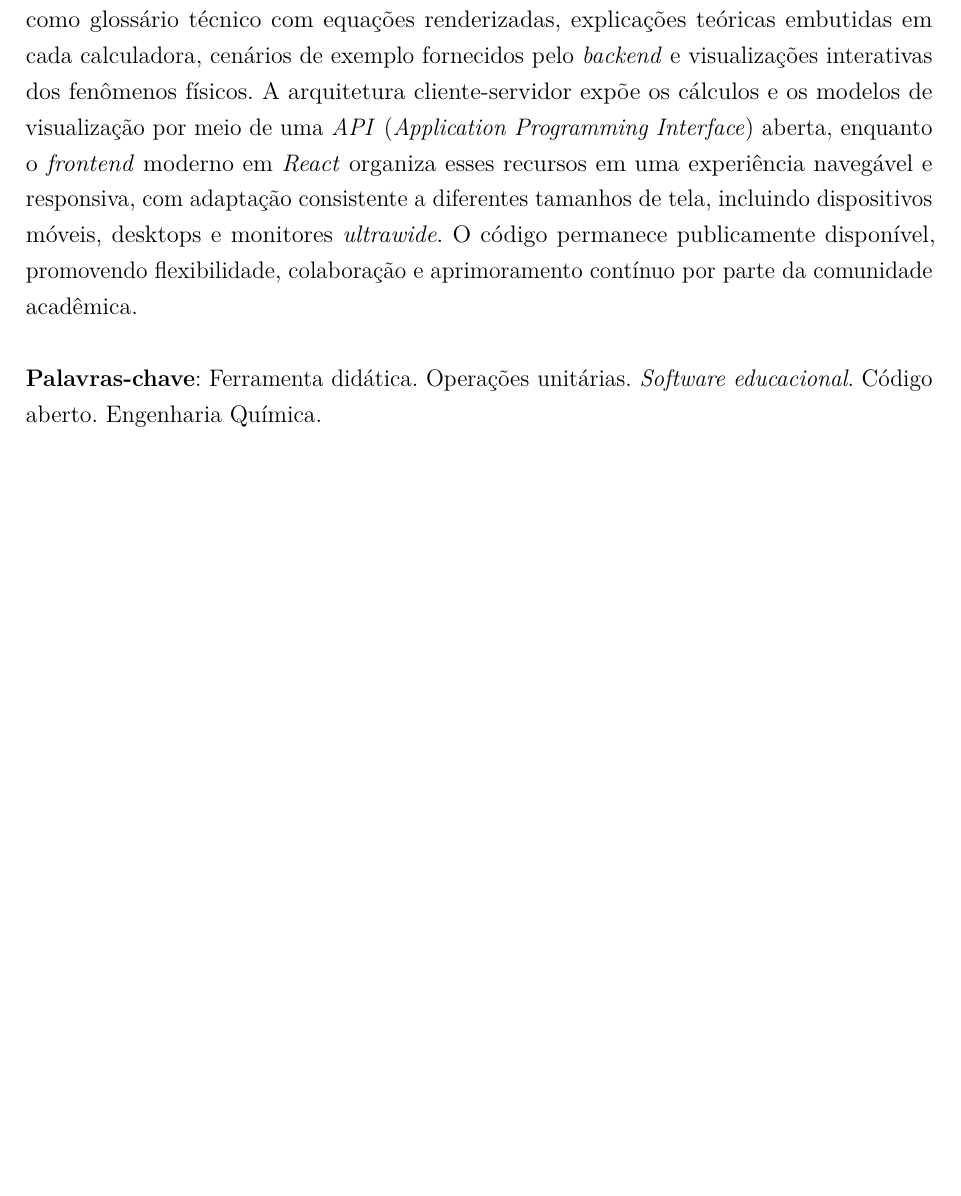
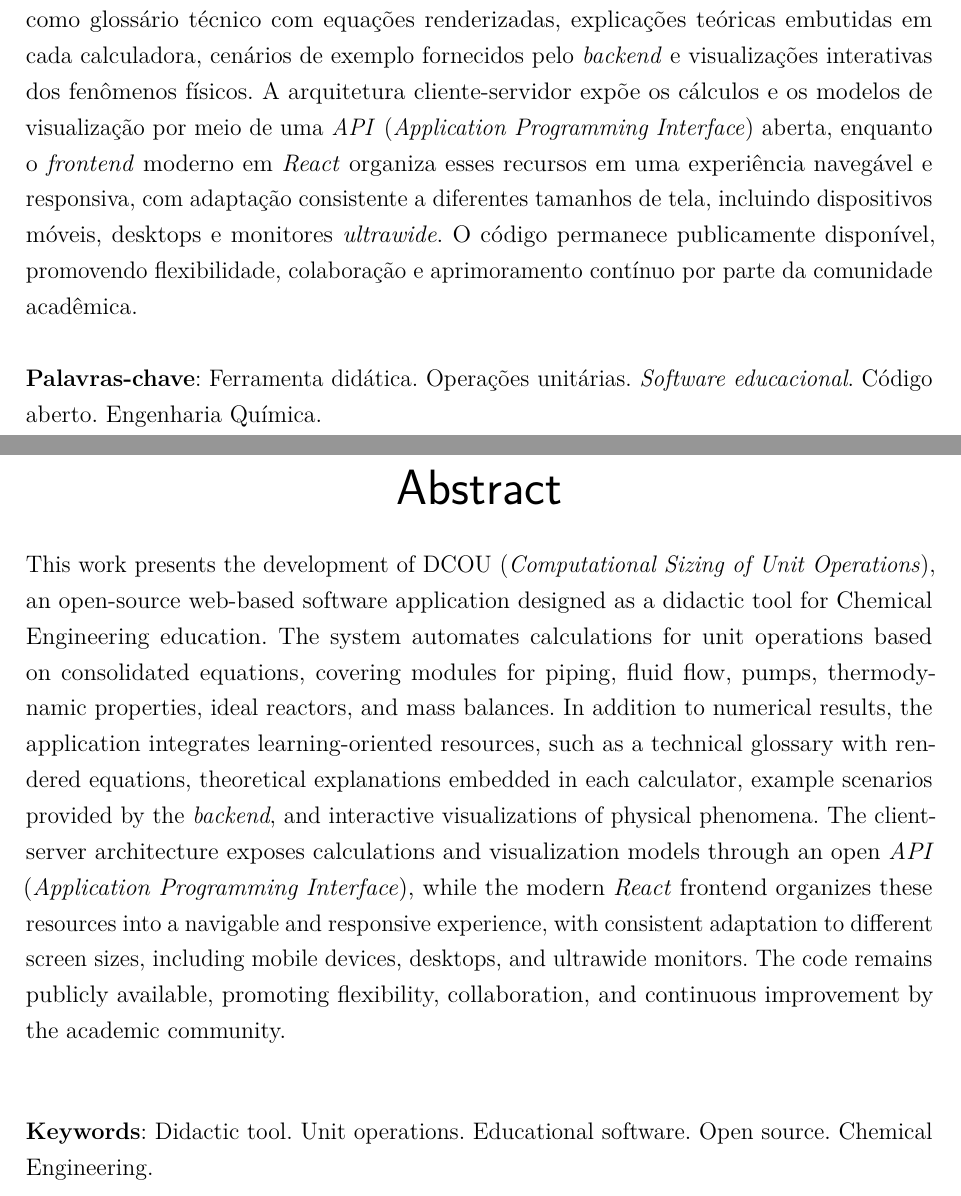
Before and after one commit to joao-baza/TCC, a LaTeX thesis (final-paper/TEX/main.tex): part of page 9 of 23 before the commit and two parts of pages 9 and 11 of 25 after it, the two joined at a grey line, cut so that both start at the same text, the shorter picture padded with empty space. Compiled offline with pdfLaTeX.

Commit message:
docs: add English abstract to TCC

```diff
--- a/final-paper/TEX/main.tex
+++ b/final-paper/TEX/main.tex
@@ -208,14 +208,15 @@ Este trabalho apresenta o desenvolvimento do DCOU (\textit{Dimensionamento Compu
 \end{resumo}
 
 % resumo em inglês
-%\begin{resumo}[Abstract]
-% \begin{otherlanguage*}{english}
-%   This is the english abstract.
-%   \vspace{\onelineskip}
-%   \noindent
-%   \textbf{Keywords}: latex. abntex. text editoration.
-% \end{otherlanguage*}
-%\end{resumo}
+\begin{resumo}[Abstract]
+ \begin{otherlanguage*}{english}
+This work presents the development of DCOU (\textit{Computational Sizing of Unit Operations}), an open-source web-based software application designed as a didactic tool for Chemical Engineering education. The system automates calculations for unit operations based on consolidated equations, covering modules for piping, fluid flow, pumps, thermodynamic properties, ideal reactors, and mass balances. In addition to numerical results, the application integrates learning-oriented resources, such as a technical glossary with rendered equations, theoretical explanations embedded in each calculator, example scenarios provided by the \textit{backend}, and interactive visualizations of physical phenomena. The client-server architecture exposes calculations and visualization models through an open \textit{API} (\textit{Application Programming Interface}), while the modern \textit{React} frontend organizes these resources into a navigable and responsive experience, with consistent adaptation to different screen sizes, including mobile devices, desktops, and ultrawide monitors. The code remains publicly available, promoting flexibility, collaboration, and continuous improvement by the academic community.
+
+   \vspace{\onelineskip}
+   \noindent
+   \textbf{Keywords}: Didactic tool. Unit operations. Educational software. Open source. Chemical Engineering.
+ \end{otherlanguage*}
+\end{resumo}
 
 % ---
 % Listas de ilustrações e tabelas
```
